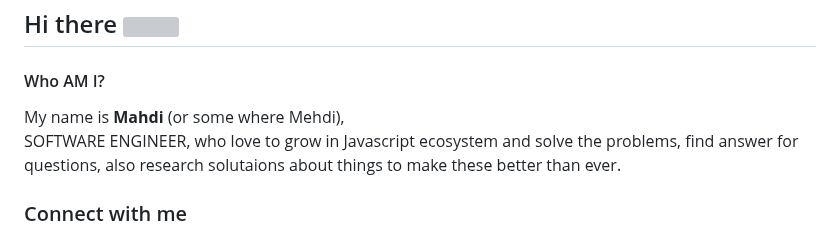
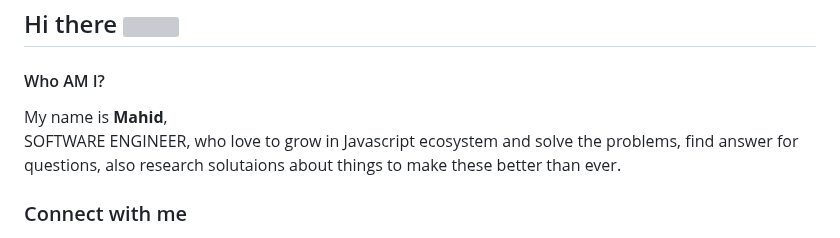
Before and after one commit to mikoloism/mikoloism, a Markdown page: README.md, the part around the change. Drawn GitHub-style; grey boxes are pictures that could not be loaded.

```diff
--- a/README.md
+++ b/README.md
@@ -9,7 +9,7 @@ Hi there 👋
 <h2>Hi there <img src="https://media.giphy.com/media/hvRJCLFzcasrR4ia7z/giphy.gif" height="25px" width="25px"></h2>
 
 #### Who AM I?
-My name is **Mahdi** (or some where Mehdi),\
+My name is **Mahid**,\
 SOFTWARE ENGINEER, who love to grow in Javascript ecosystem and solve the problems, find answer for questions, also research solutaions about things to make these better than ever.
 
 <!-- <details>
```
